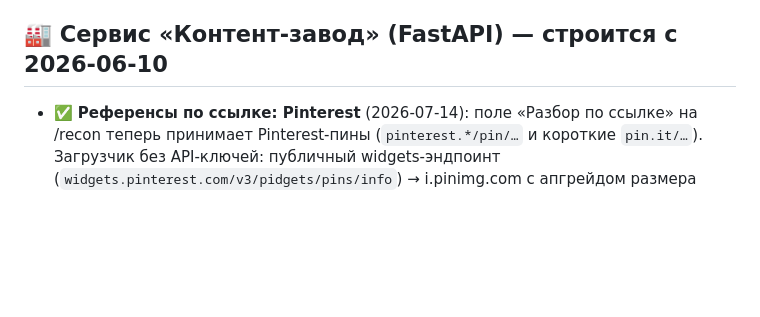
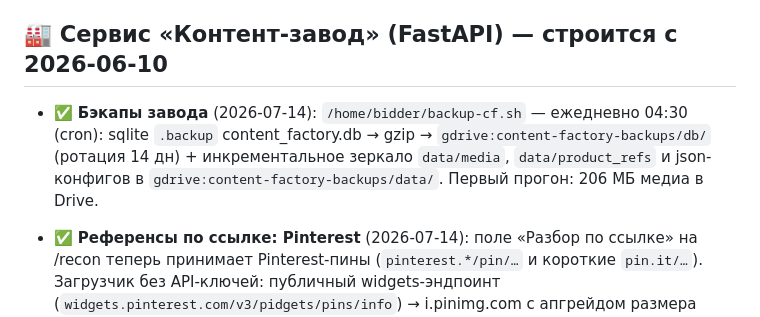
Before and after one commit to powerelix-app/instagram-automation, a Markdown page: PLANS.md, the part around the change. Rendered like a GitHub page; blank space fills up the shorter version.

Commit message:
PLANS: ежедневный бэкап БД+медиа завода в Google Drive
Co-Authored-By: Claude Fable 5 <noreply@anthropic.com>

```diff
--- a/PLANS.md
+++ b/PLANS.md
@@ -18,6 +18,11 @@
 - **F. Публикация** — постинг/Reels/Stories по плану + расписание.
 
 ## 🏭 Сервис «Контент-завод» (FastAPI) — строится с 2026-06-10
+- ✅ **Бэкапы завода** (2026-07-14): `/home/bidder/backup-cf.sh` — ежедневно 04:30
+  (cron): sqlite `.backup` content_factory.db → gzip → `gdrive:content-factory-backups/db/`
+  (ротация 14 дн) + инкрементальное зеркало `data/media`, `data/product_refs`
+  и json-конфигов в `gdrive:content-factory-backups/data/`. Первый прогон:
+  206 МБ медиа в Drive.
 - ✅ **Референсы по ссылке: Pinterest** (2026-07-14): поле «Разбор по ссылке»
   на /recon теперь принимает Pinterest-пины (`pinterest.*/pin/…` и короткие
   `pin.it/…`). Загрузчик без API-ключей: публичный widgets-эндпоинт
```
